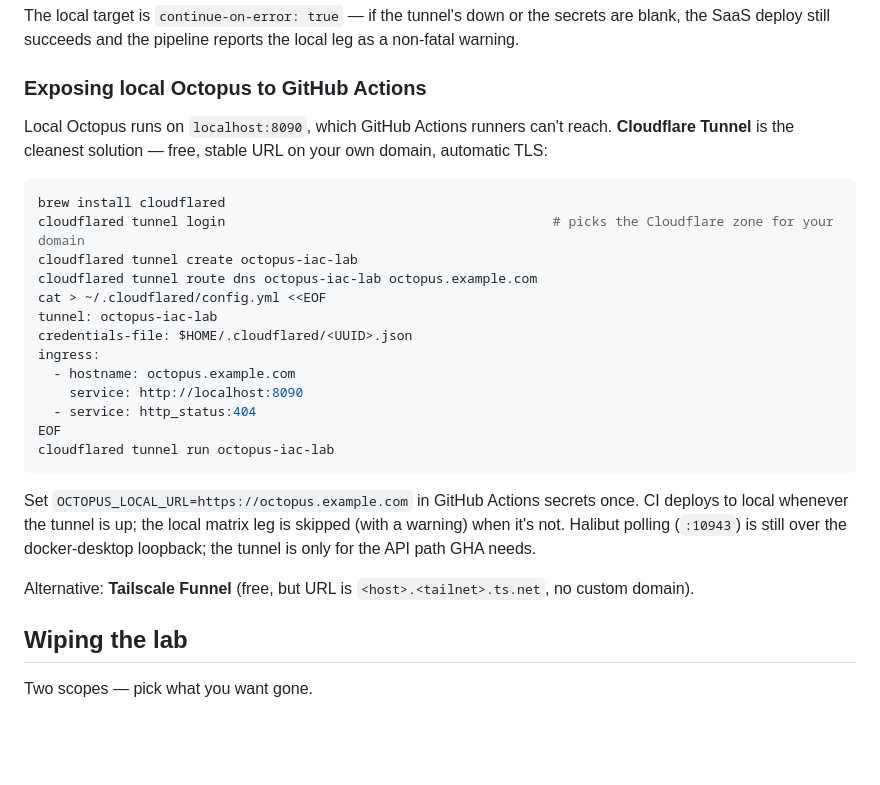
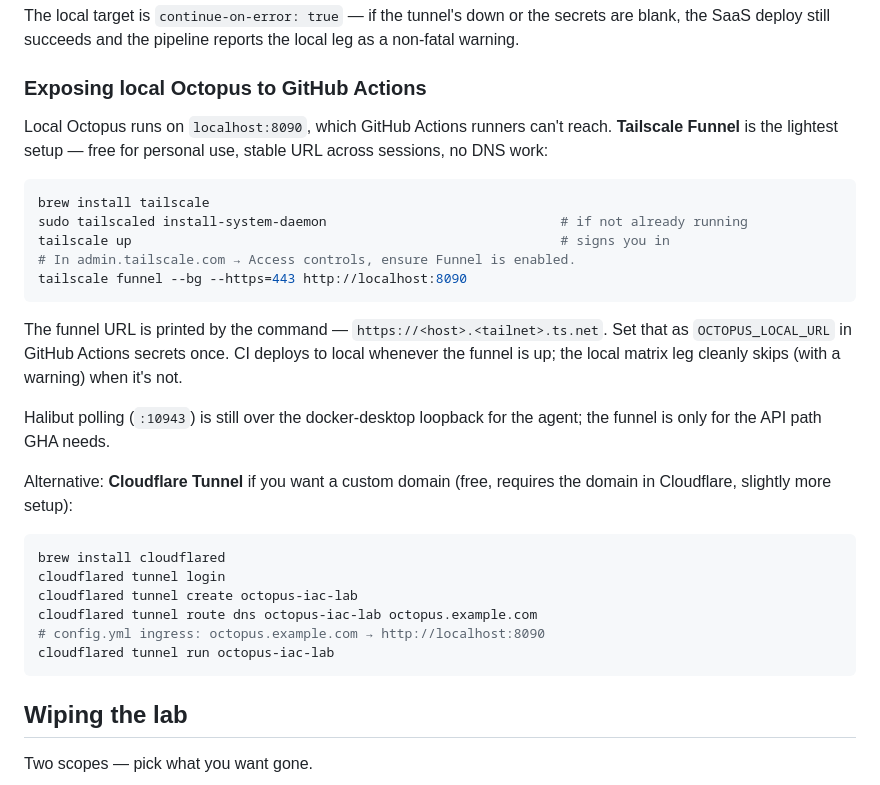
Before and after one commit to vlussenburg/octopus-iac-lab, a Markdown page: README.md, the part around the change. GitHub-like rendering; blank space fills up the shorter version.

Commit message:
Recommend Tailscale Funnel over Cloudflare Tunnel for local exposure
Funnel is one command per session (stable URL across sessions in
the same tailnet) versus cloudflared's tunnel-create + DNS routing.
Cloudflare is still the right call if you want a custom domain,
so it stays as the alternative.

````diff
--- a/README.md
+++ b/README.md
@@ -71,27 +71,30 @@ The local target is `continue-on-error: true` — if the tunnel's down or the se
 
 ### Exposing local Octopus to GitHub Actions
 
-Local Octopus runs on `localhost:8090`, which GitHub Actions runners can't reach. **Cloudflare Tunnel** is the cleanest solution — free, stable URL on your own domain, automatic TLS:
+Local Octopus runs on `localhost:8090`, which GitHub Actions runners can't reach. **Tailscale Funnel** is the lightest setup — free for personal use, stable URL across sessions, no DNS work:
+
+```bash
+brew install tailscale
+sudo tailscaled install-system-daemon                              # if not already running
+tailscale up                                                       # signs you in
+# In admin.tailscale.com → Access controls, ensure Funnel is enabled.
+tailscale funnel --bg --https=443 http://localhost:8090
+```
+
+The funnel URL is printed by the command — `https://<host>.<tailnet>.ts.net`. Set that as `OCTOPUS_LOCAL_URL` in GitHub Actions secrets once. CI deploys to local whenever the funnel is up; the local matrix leg cleanly skips (with a warning) when it's not.
+
+Halibut polling (`:10943`) is still over the docker-desktop loopback for the agent; the funnel is only for the API path GHA needs.
+
+Alternative: **Cloudflare Tunnel** if you want a custom domain (free, requires the domain in Cloudflare, slightly more setup):
 
 ```bash
 brew install cloudflared
-cloudflared tunnel login                                          # picks the Cloudflare zone for your domain
+cloudflared tunnel login
 cloudflared tunnel create octopus-iac-lab
 cloudflared tunnel route dns octopus-iac-lab octopus.example.com
-cat > ~/.cloudflared/config.yml <<EOF
-tunnel: octopus-iac-lab
-credentials-file: $HOME/.cloudflared/<UUID>.json
-ingress:
-  - hostname: octopus.example.com
-    service: http://localhost:8090
-  - service: http_status:404
-EOF
+# config.yml ingress: octopus.example.com → http://localhost:8090
 cloudflared tunnel run octopus-iac-lab
 ```
-
-Set `OCTOPUS_LOCAL_URL=https://octopus.example.com` in GitHub Actions secrets once. CI deploys to local whenever the tunnel is up; the local matrix leg is skipped (with a warning) when it's not. Halibut polling (`:10943`) is still over the docker-desktop loopback; the tunnel is only for the API path GHA needs.
-
-Alternative: **Tailscale Funnel** (free, but URL is `<host>.<tailnet>.ts.net`, no custom domain).
 
 ## Wiping the lab
 
````
